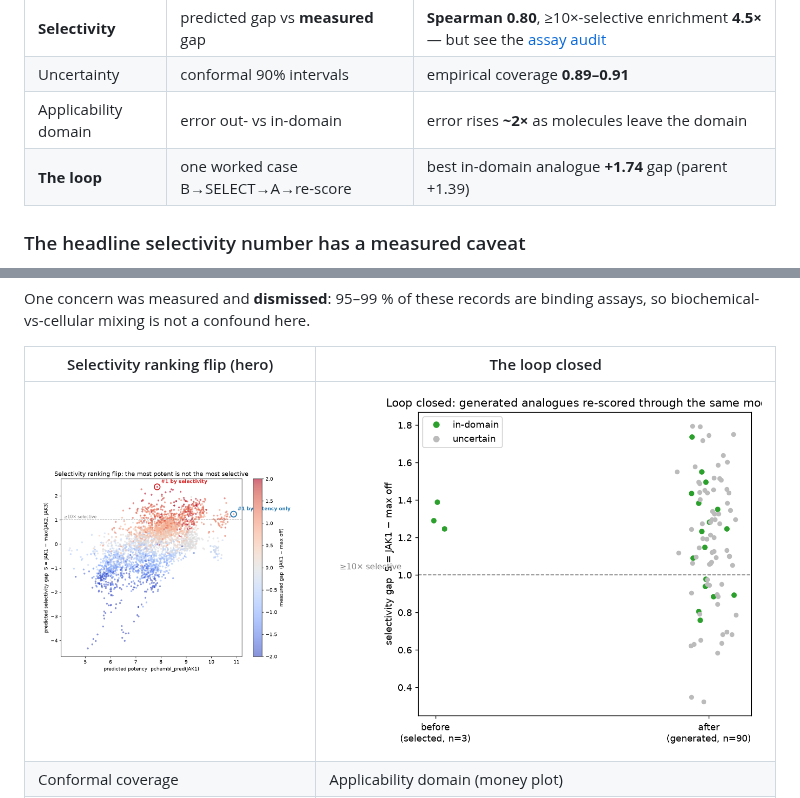
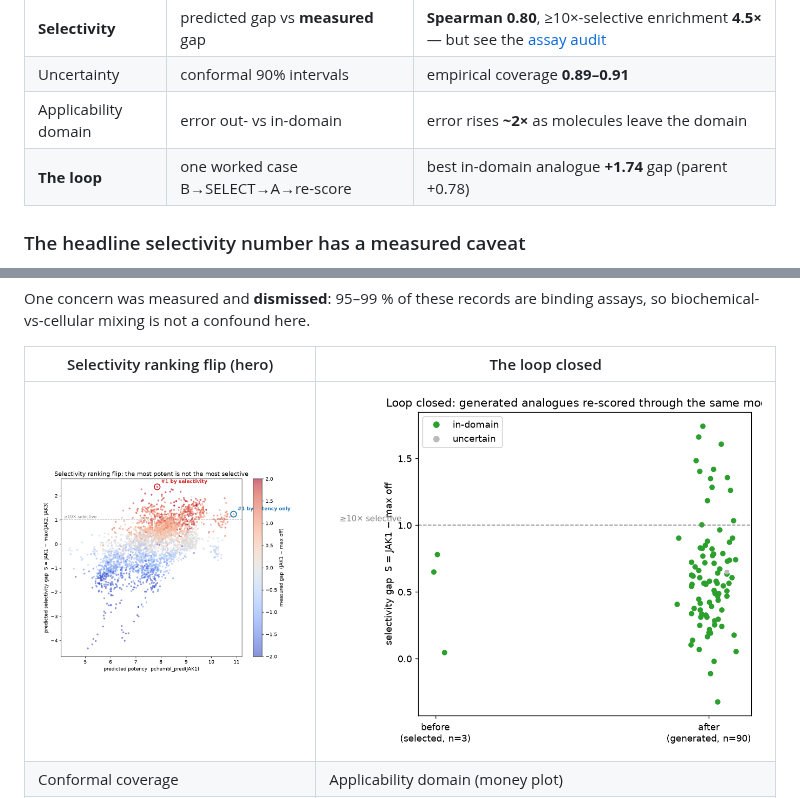
Before and after one commit to zqvo04/chem-predict-dashboard, a Markdown page: README.md, 2 parts joined by grey strips. GitHub-like rendering; pictures changed too: figures/loop_before_after.png.

```diff
--- a/README.md
+++ b/README.md
@@ -216,7 +216,7 @@ Every number has a seed + script; nothing is a placeholder. Full detail and
 | **Selectivity** | predicted gap vs **measured** gap | **Spearman 0.80**, ≥10×-selective enrichment **4.5×** — but see the [assay audit](#the-headline-selectivity-number-has-a-measured-caveat) |
 | Uncertainty | conformal 90% intervals | empirical coverage **0.89–0.91** |
 | Applicability domain | error out- vs in-domain | error rises **~2×** as molecules leave the domain |
-| **The loop** | one worked case B→SELECT→A→re-score | best in-domain analogue **+1.74** gap (parent +1.39) |
+| **The loop** | one worked case B→SELECT→A→re-score | best in-domain analogue **+1.74** gap (parent +0.78) |
 
 ### The headline selectivity number has a measured caveat
 
```
Also changed, not shown: VALIDATION.md (+82 -10 lines), examples/loop_report.md (+3 -3 lines), 4 other files.
